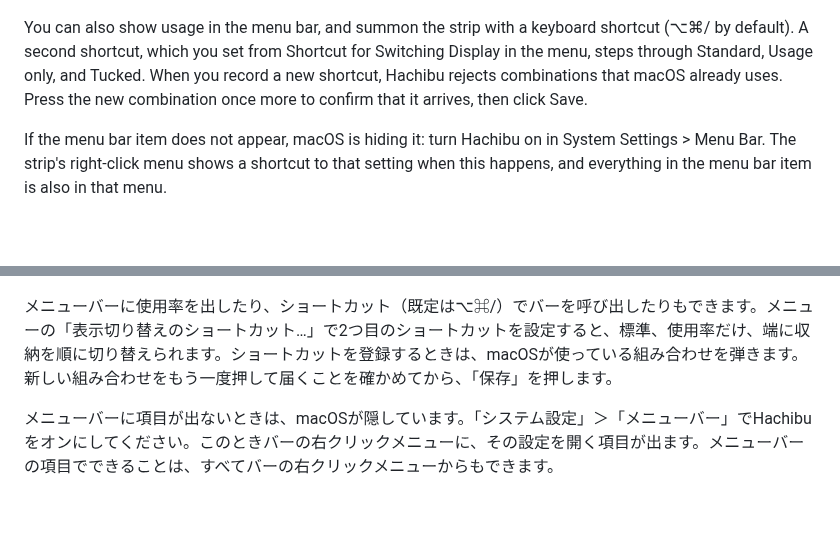
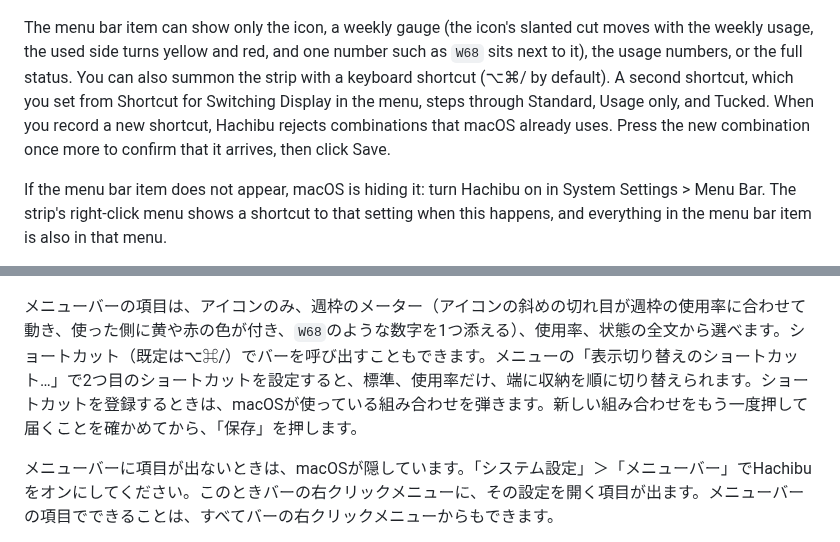
Before and after one commit to BoxPistols/hachibu, a Markdown page: README.md, 2 parts joined by grey strips. GitHub-like rendering; blank space fills up the shorter version.

Commit message:
メニューバーに「週枠のメーター」の表示を足す
アイコンの斜めの切れ目が週枠の使用率の位置へ動き、使った側が段階の色になる。数字は1つだけ添える。

```diff
--- a/README.md
+++ b/README.md
@@ -54,7 +54,7 @@ Right-click the strip to switch modes, opacity, and color thresholds. Hovering o
 
 ![Right-click menu](docs/images/menu-context.png)
 
-You can also show usage in the menu bar, and summon the strip with a keyboard shortcut (⌥⌘/ by default). A second shortcut, which you set from Shortcut for Switching Display in the menu, steps through Standard, Usage only, and Tucked. When you record a new shortcut, Hachibu rejects combinations that macOS already uses. Press the new combination once more to confirm that it arrives, then click Save.
+The menu bar item can show only the icon, a weekly gauge (the icon's slanted cut moves with the weekly usage, the used side turns yellow and red, and one number such as `W68` sits next to it), the usage numbers, or the full status. You can also summon the strip with a keyboard shortcut (⌥⌘/ by default). A second shortcut, which you set from Shortcut for Switching Display in the menu, steps through Standard, Usage only, and Tucked. When you record a new shortcut, Hachibu rejects combinations that macOS already uses. Press the new combination once more to confirm that it arrives, then click Save.
 
 If the menu bar item does not appear, macOS is hiding it: turn Hachibu on in System Settings > Menu Bar. The strip's right-click menu shows a shortcut to that setting when this happens, and everything in the menu bar item is also in that menu.
 
@@ -239,7 +239,7 @@ Hachibuだけで動きます。ほかの道具は要りません。
 
 ![右クリックメニュー](docs/images/ja-menu-context.png)
 
-メニューバーに使用率を出したり、ショートカット（既定は⌥⌘/）でバーを呼び出したりもできます。メニューの「表示切り替えのショートカット…」で2つ目のショートカットを設定すると、標準、使用率だけ、端に収納を順に切り替えられます。ショートカットを登録するときは、macOSが使っている組み合わせを弾きます。新しい組み合わせをもう一度押して届くことを確かめてから、「保存」を押します。
+メニューバーの項目は、アイコンのみ、週枠のメーター（アイコンの斜めの切れ目が週枠の使用率に合わせて動き、使った側に黄や赤の色が付き、`W68`のような数字を1つ添える）、使用率、状態の全文から選べます。ショートカット（既定は⌥⌘/）でバーを呼び出すこともできます。メニューの「表示切り替えのショートカット…」で2つ目のショートカットを設定すると、標準、使用率だけ、端に収納を順に切り替えられます。ショートカットを登録するときは、macOSが使っている組み合わせを弾きます。新しい組み合わせをもう一度押して届くことを確かめてから、「保存」を押します。
 
 メニューバーに項目が出ないときは、macOSが隠しています。「システム設定」＞「メニューバー」でHachibuをオンにしてください。このときバーの右クリックメニューに、その設定を開く項目が出ます。メニューバーの項目でできることは、すべてバーの右クリックメニューからもできます。
 
```
Also changed, not shown: docs/images/menubar.png, 6 other files.
